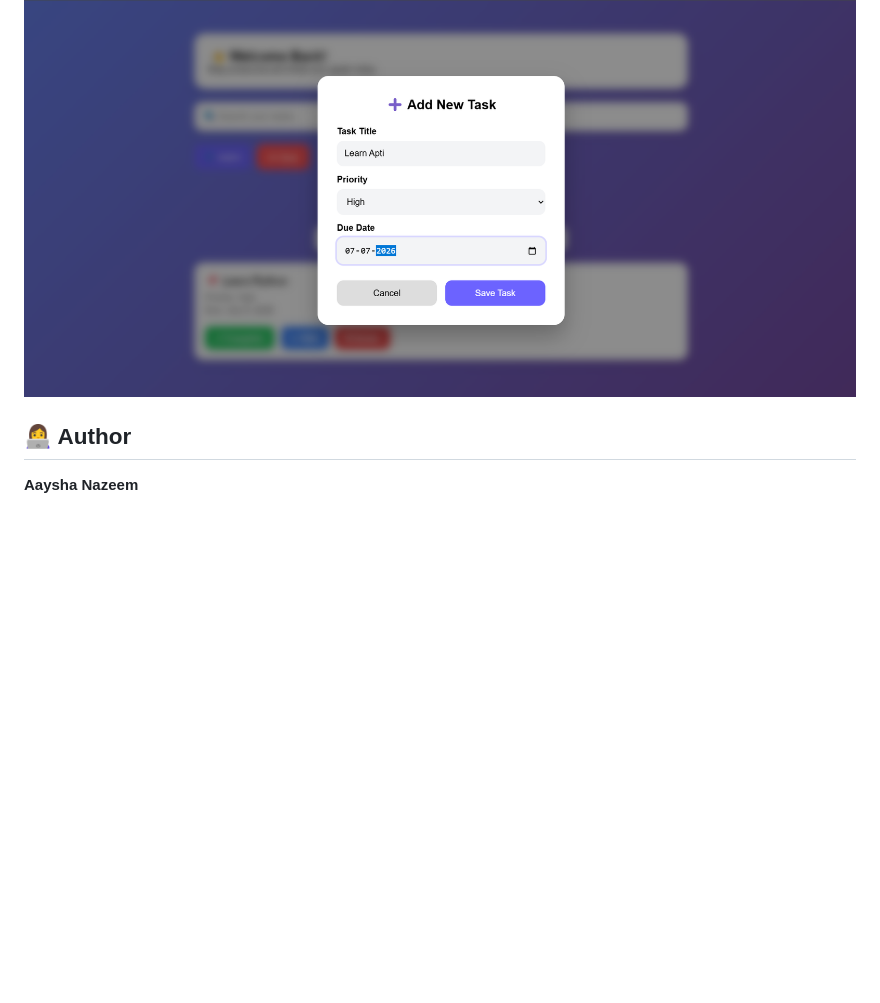
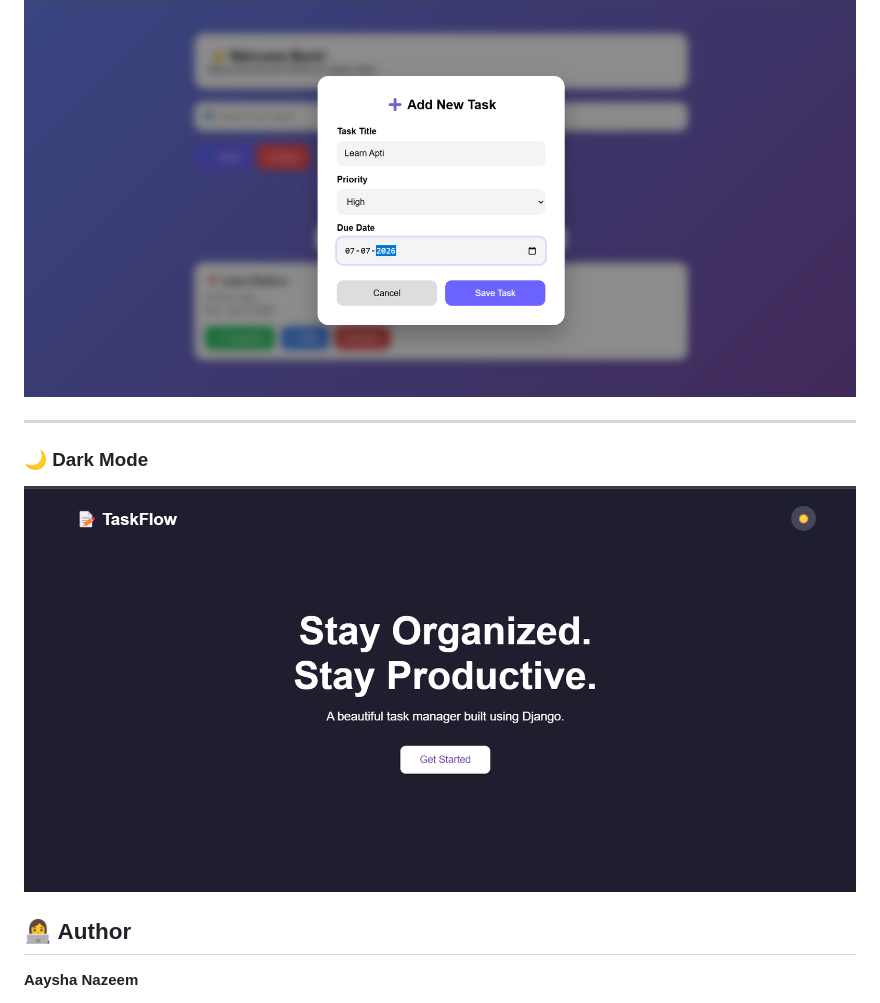
Before and after one commit to Aaysha05/TaskFlow, a Markdown page: README.md, the part around the change. GitHub-like rendering; pictures changed too: screenshots/dark_theme.png (added); blank space fills up the shorter version.

Commit message:
Add screenshots

```diff
--- a/README.md
+++ b/README.md
@@ -85,6 +85,11 @@ http://127.0.0.1:8000/
 
 ![Add Task](screenshots/add_task.png)
 
+---
+
+### 🌙 Dark Mode
+
+![DARK Mode](screenshots/dark_theme.png)
 
 ## 👩‍💻 Author
 
```
